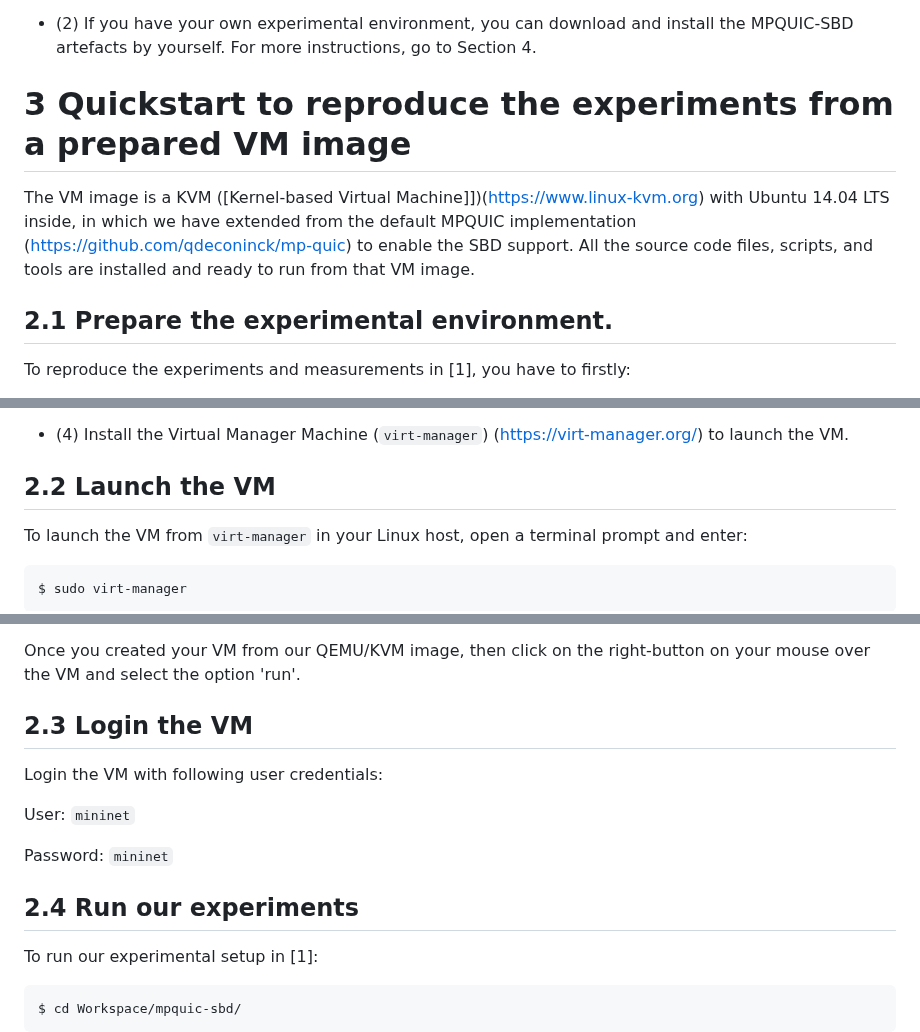
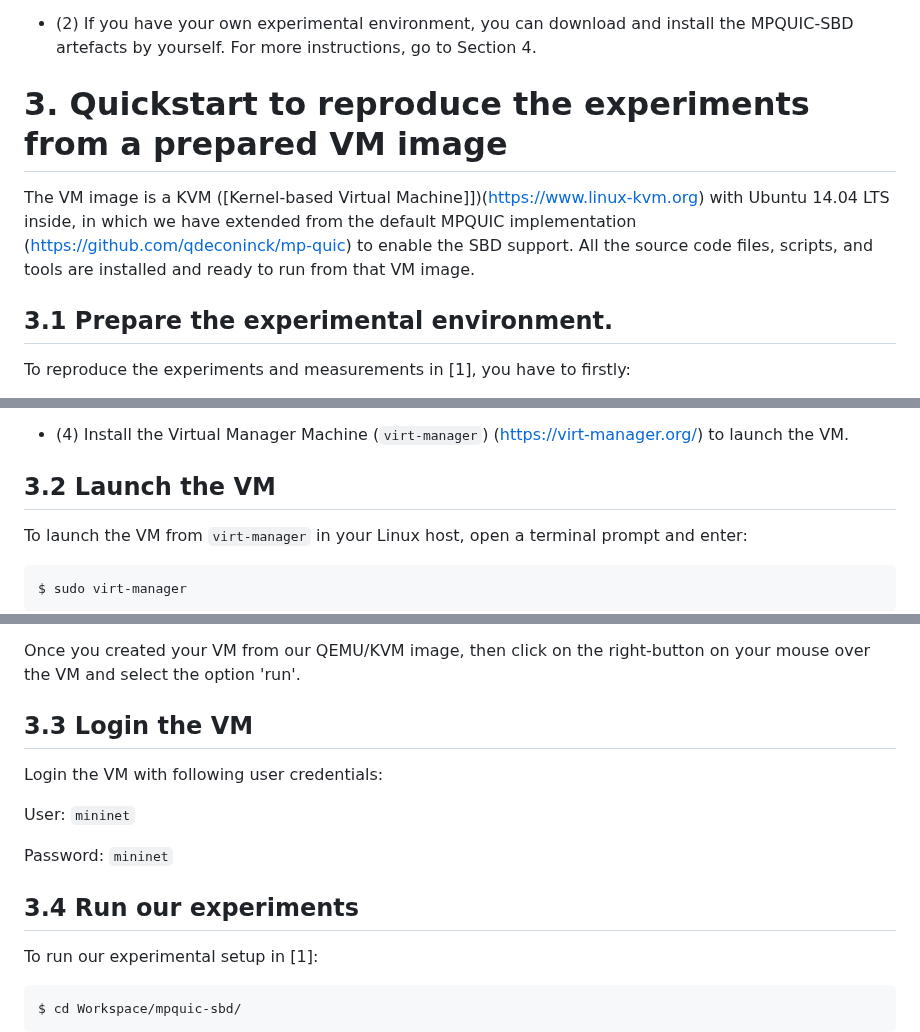
Before and after one commit to thomaswpp/mpquic-sbd, a Markdown page: README.md, 3 parts joined by grey strips. GitHub-like rendering.

````diff
--- a/README.md
+++ b/README.md
@@ -27,11 +27,11 @@ To run MPQUIC-SBD:
 
  * (2) If you have your own experimental environment, you can download and install the MPQUIC-SBD artefacts by yourself. For more instructions, go to Section 4.
 
-# 3 Quickstart to reproduce the experiments from a prepared VM image
+# 3. Quickstart to reproduce the experiments from a prepared VM image
 
 The VM image is a KVM ([Kernel-based Virtual Machine]])(https://www.linux-kvm.org) with Ubuntu 14.04 LTS inside, in which we have extended from the default MPQUIC implementation (https://github.com/qdeconinck/mp-quic) to enable the SBD support. All the source code files, scripts, and tools are installed and ready to run from that VM image.
 
-## 2.1 Prepare the experimental environment.
+## 3.1 Prepare the experimental environment.
 
 To reproduce the experiments and measurements in [1], you have to firstly:
 
@@ -44,7 +44,7 @@ To reproduce the experiments and measurements in [1], you have to firstly:
 
  - (4) Install the Virtual Manager Machine (`virt-manager`) (https://virt-manager.org/) to launch the VM.
 
-## 2.2 Launch the VM
+## 3.2 Launch the VM
 
 To launch the VM from `virt-manager` in your Linux host, open a terminal prompt and enter:
 ```
@@ -60,7 +60,7 @@ Then, click on 'File' -> 'New Virtual Machine' to create a new VM in your disk:
 
 Once you created your VM from our QEMU/KVM image, then click on the right-button on your mouse over the VM and select the option 'run'.
 
-## 2.3 Login the VM
+## 3.3 Login the VM
 
 Login the VM with following user credentials:
 
@@ -68,7 +68,7 @@ User: `mininet`
 
 Password: `mininet`
 
-## 2.4 Run our experiments
+## 3.4 Run our experiments
 
 To run our experimental setup in [1]:
 
````
